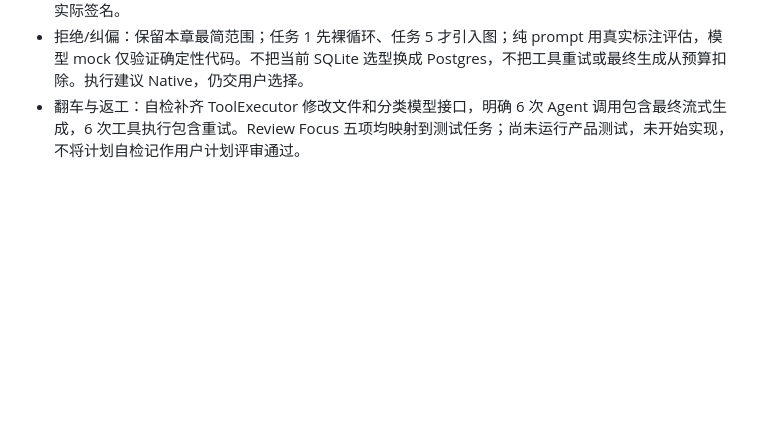
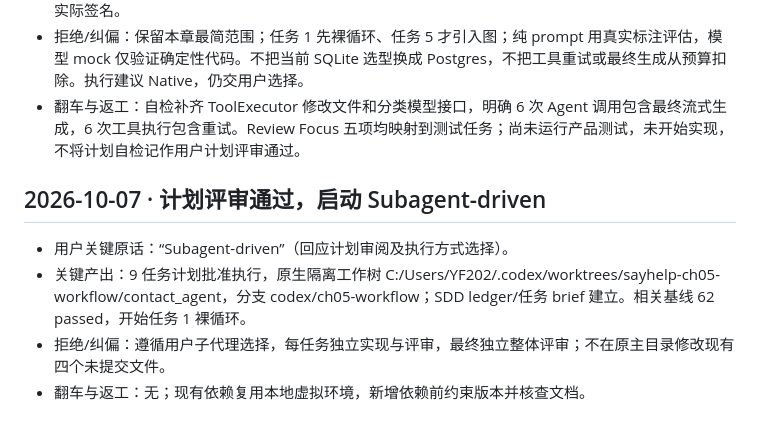
Before and after one commit to Fyang-Freddie/SayHelp-Customer-Service, a Markdown page: dev-notes/ch05.md, the part around the change. Drawn GitHub-style; blank space fills up the shorter version.

Commit message:
docs: approve chapter 5 subagent execution

```diff
--- a/dev-notes/ch05.md
+++ b/dev-notes/ch05.md
@@ -55,3 +55,10 @@
 - 关键产出：docs/superpowers/plans/2026-10-07-sayhelp-ch05-workflow-agent.md，9 个顺序任务，逐项列文件、接口、失败测试/标注评估、验证命令、提交节点及交付。Context7 MCP 已查询 LangGraph 子图、SQLite、LangChain 模型流、FastAPI 原生 SSE、SQLAlchemy 事务；本地 Python 3.14.5/FastAPI 0.142.2/SQLAlchemy 2.0.54/langchain-core 1.6.6/langchain-openai 1.6.7，LangGraph 尚未安装。SQLite 生命周期和具体模型 usage 参数摘要不足处显式要求任务开始前再核对实际签名。
 - 拒绝/纠偏：保留本章最简范围；任务 1 先裸循环、任务 5 才引入图；纯 prompt 用真实标注评估，模型 mock 仅验证确定性代码。不把当前 SQLite 选型换成 Postgres，不把工具重试或最终生成从预算扣除。执行建议 Native，仍交用户选择。
 - 翻车与返工：自检补齐 ToolExecutor 修改文件和分类模型接口，明确 6 次 Agent 调用包含最终流式生成，6 次工具执行包含重试。Review Focus 五项均映射到测试任务；尚未运行产品测试，未开始实现，不将计划自检记作用户计划评审通过。
+
+## 2026-10-07 · 计划评审通过，启动 Subagent-driven
+
+- 用户关键原话：“Subagent-driven”（回应计划审阅及执行方式选择）。
+- 关键产出：9 任务计划批准执行，原生隔离工作树 C:/Users/YF202/.codex/worktrees/sayhelp-ch05-workflow/contact_agent，分支 codex/ch05-workflow；SDD ledger/任务 brief 建立。相关基线 62 passed，开始任务 1 裸循环。
+- 拒绝/纠偏：遵循用户子代理选择，每任务独立实现与评审，最终独立整体评审；不在原主目录修改现有四个未提交文件。
+- 翻车与返工：无；现有依赖复用本地虚拟环境，新增依赖前约束版本并核查文档。
```
